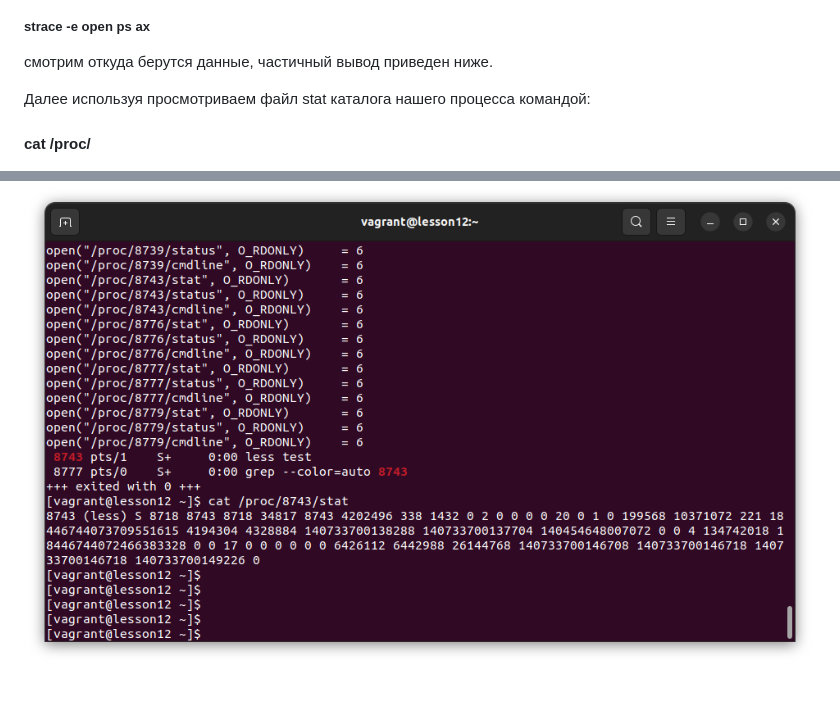
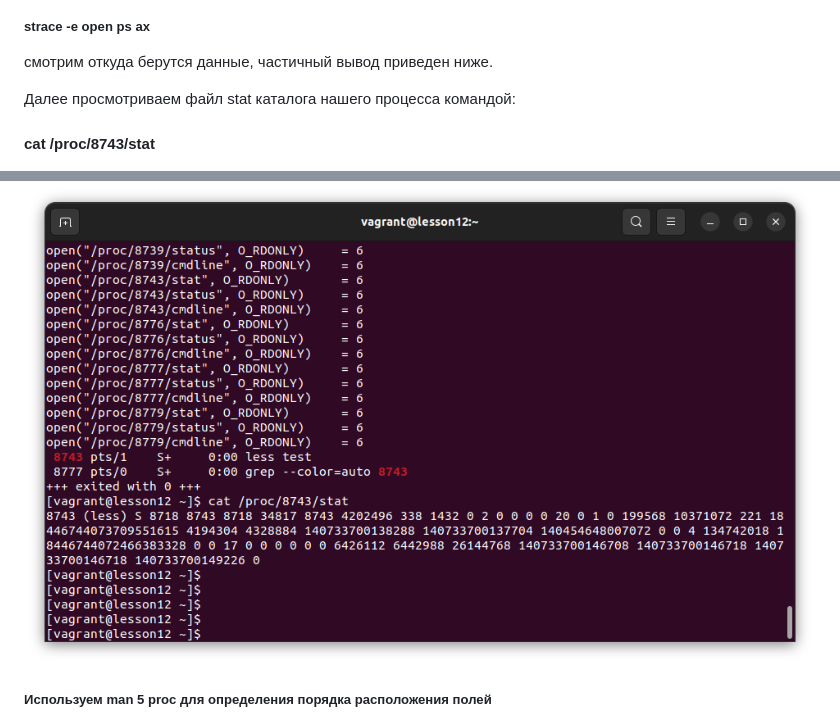
Before and after one commit to ms1969/otus_linux_adv, a Markdown page: README.md, 2 parts joined by grey strips. GitHub-like rendering; folded sections open; blank space fills up the shorter version.

```diff
--- a/README.md
+++ b/README.md
@@ -451,11 +451,12 @@ accsess.log - файл журнала.
 ##### strace -e open ps ax
 смотрим откуда берутся данные, частичный вывод приведен ниже.
 
-Далее используя просмотриваем файл stat каталога нашего процесса командой:
+Далее просмотриваем файл stat каталога нашего процесса командой:
 
-#### cat /proc/
+#### cat /proc/8743/stat
 
 ![Image 2](lesson12/2.png)
 
+##### Используем man 5 proc для определения порядка расположения полей
 
 ![Image 3](lesson12/man_proc.png)
```
Also changed, not shown: other parts of README.md (+4 -0 lines).
